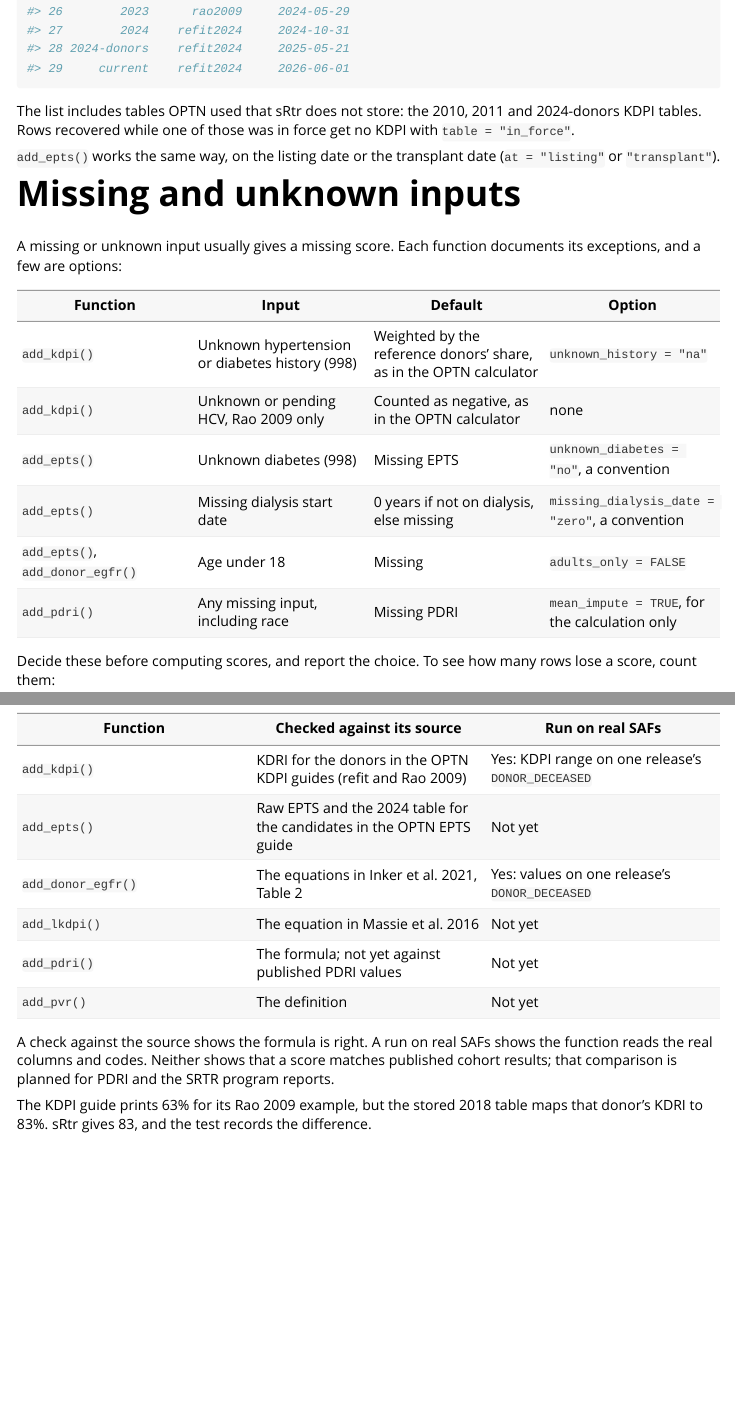
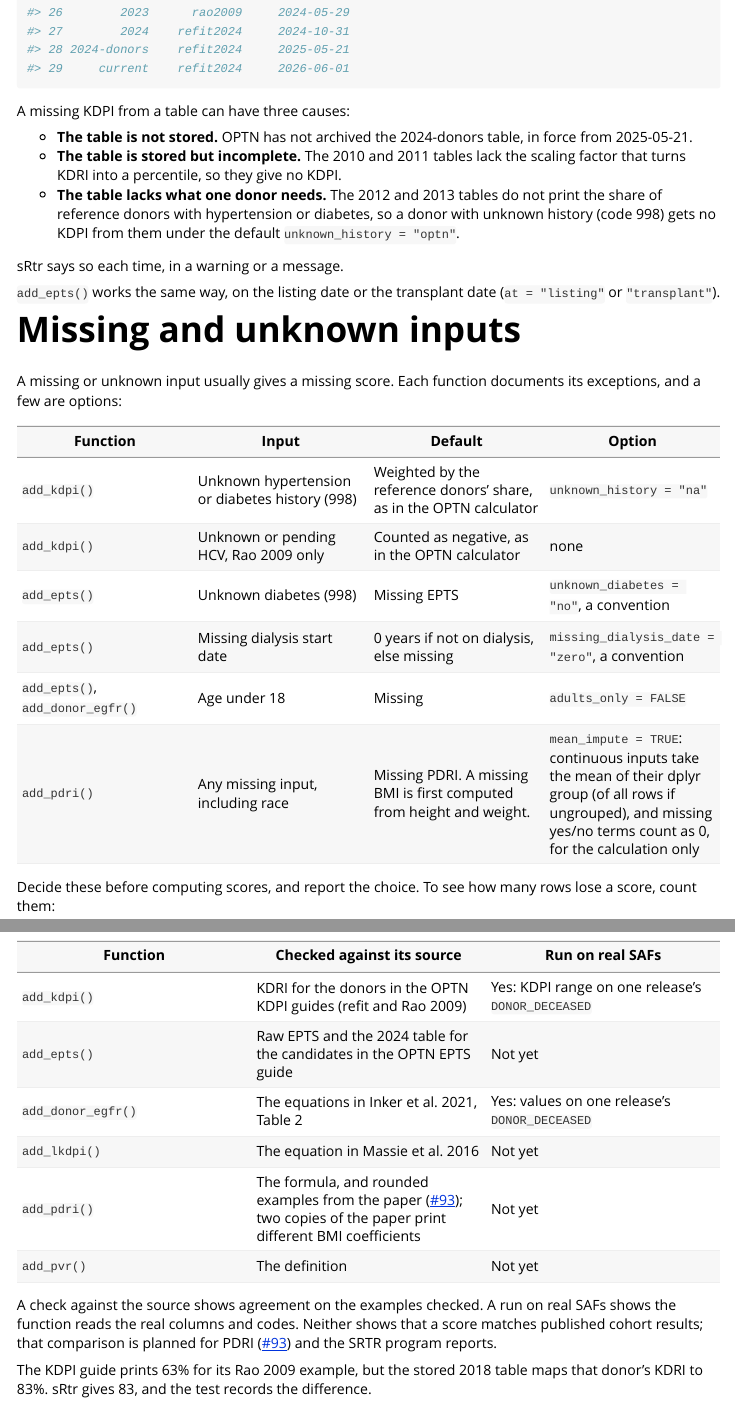
Before and after one commit to VagishHemmige/sRtr, an R Markdown document (vignettes/adding-columns.Rmd): the page in a window 1100 px wide, from 2340 px down before the commit and from 2400 px down after it, so that both start at the same text, and a second part further down, joined at a grey line. Rendered offline with R 4.5, knitr and Pandoc, with nearby package versions.

Commit message:
Review: three kinds of missing KDPI table, living-donor creatinine, PDRI imputation and evidence
- Separate a table that is not stored (2024-donors), one stored without a scaling factor (2010, 2011), and one without unknown-history shares (2012, 2013); a fixed label must match the formula.
- The living donor row names creatinine = "DON_KI_CREAT_PREOP".
- PDRI: BMI is computed from height and weight first; mean_impute uses group means for continuous inputs and 0 for yes/no terms.
- PDRI evidence is rounded examples from the paper, with the BMI coefficient discrepancy, linked to #93.

Co-Authored-By: Claude Opus 5.5 <noreply@anthropic.com>
Claude-Session: https://claude.ai/code/session_011m5YQLnMdLh5u6NAcWhTc3

````diff
--- a/vignettes/adding-columns.Rmd
+++ b/vignettes/adding-columns.Rmd
@@ -103,9 +104,18 @@
 eff[eff$score == "kdpi", c("label", "kdri_formula", "effective_from")]
 ```
 
-The list includes tables OPTN used that sRtr does not store: the 2010,
-2011 and 2024-donors KDPI tables. Rows recovered while one of those was in
-force get no KDPI with `table = "in_force"`.
+A missing KDPI from a table can have three causes:
+
+- **The table is not stored.** OPTN has not archived the 2024-donors table,
+  in force from 2025-05-21.
+- **The table is stored but incomplete.** The 2010 and 2011 tables lack the
+  scaling factor that turns KDRI into a percentile, so they give no KDPI.
+- **The table lacks what one donor needs.** The 2012 and 2013 tables do
+  not print the share of reference donors with hypertension or diabetes,
+  so a donor with unknown history (code 998) gets no KDPI from them under
+  the default `unknown_history = "optn"`.
+
+sRtr says so each time, in a warning or a message.
 
 `add_epts()` works the same way, on the listing date or the transplant
 date (`at = "listing"` or `"transplant"`).
@@ -122,7 +132,7 @@
 | `add_epts()` | Unknown diabetes (998) | Missing EPTS | `unknown_diabetes = "no"`, a convention |
 | `add_epts()` | Missing dialysis start date | 0 years if not on dialysis, else missing | `missing_dialysis_date = "zero"`, a convention |
 | `add_epts()`, `add_donor_egfr()` | Age under 18 | Missing | `adults_only = FALSE` |
-| `add_pdri()` | Any missing input, including race | Missing PDRI | `mean_impute = TRUE`, for the calculation only |
+| `add_pdri()` | Any missing input, including race | Missing PDRI. A missing BMI is first computed from height and weight. | `mean_impute = TRUE`: continuous inputs take the mean of their dplyr group (of all rows if ungrouped), and missing yes/no terms count as 0, for the calculation only |
 
 Decide these before computing scores, and report the choice. To see how
 many rows lose a score, count them:
@@ -153,13 +163,15 @@
 | `add_epts()` | Raw EPTS and the 2024 table for the candidates in the OPTN EPTS guide | Not yet |
 | `add_donor_egfr()` | The equations in Inker et al. 2021, Table 2 | Yes: values on one release's `DONOR_DECEASED` |
 | `add_lkdpi()` | The equation in Massie et al. 2016 | Not yet |
-| `add_pdri()` | The formula; not yet against published PDRI values | Not yet |
+| `add_pdri()` | The formula, and rounded examples from the paper ([#93](https://github.com/VagishHemmige/sRtr/issues/93)); two copies of the paper print different BMI coefficients | Not yet |
 | `add_pvr()` | The definition | Not yet |
 
-A check against the source shows the formula is right. A run on real
-SAFs shows the function reads the real columns and codes. Neither shows
-that a score matches published cohort results; that comparison is planned
-for PDRI and the SRTR program reports.
+A check against the source shows agreement on the examples checked. A
+run on real SAFs shows the function reads the real columns and codes.
+Neither shows that a score matches published cohort results; that
+comparison is planned for PDRI
+([#93](https://github.com/VagishHemmige/sRtr/issues/93)) and the SRTR
+program reports.
 
 The KDPI guide prints 63% for its Rao 2009 example, but the stored 2018
 table maps that donor's KDRI to 83%. sRtr gives 83, and the test records
````
Also changed, not shown: vignettes/adding-columns.Rmd (11 more changed lines).
